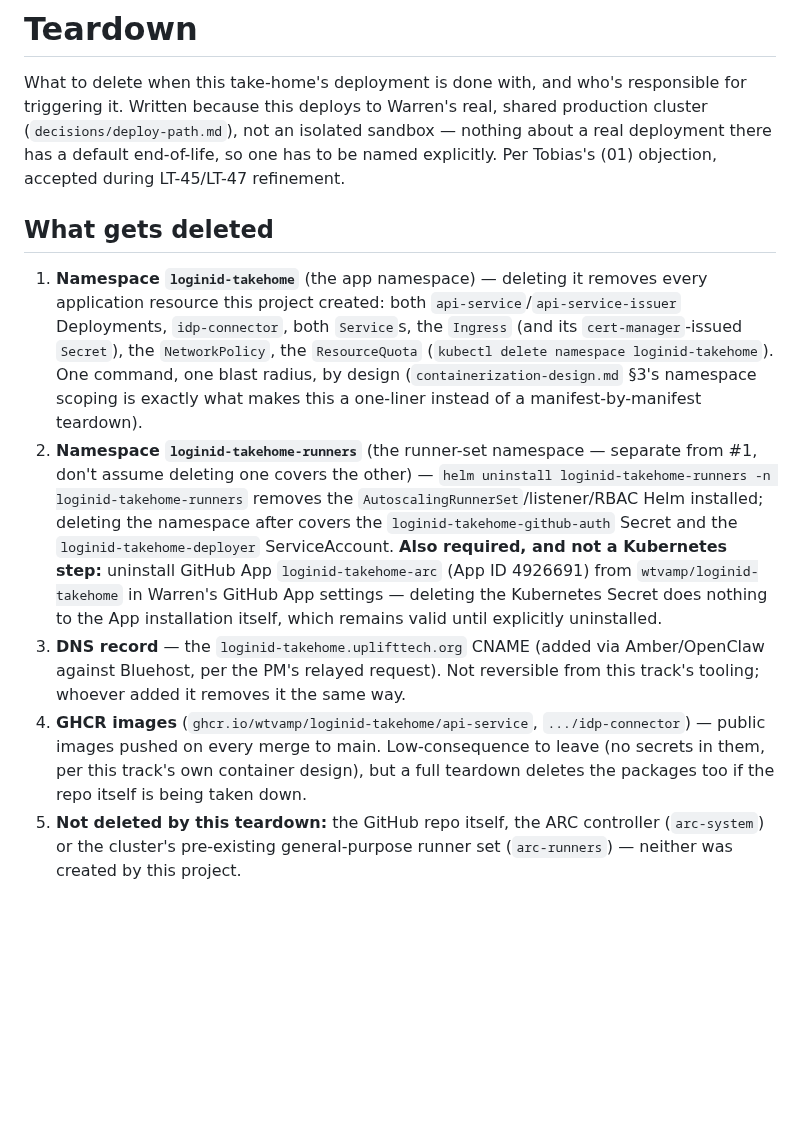
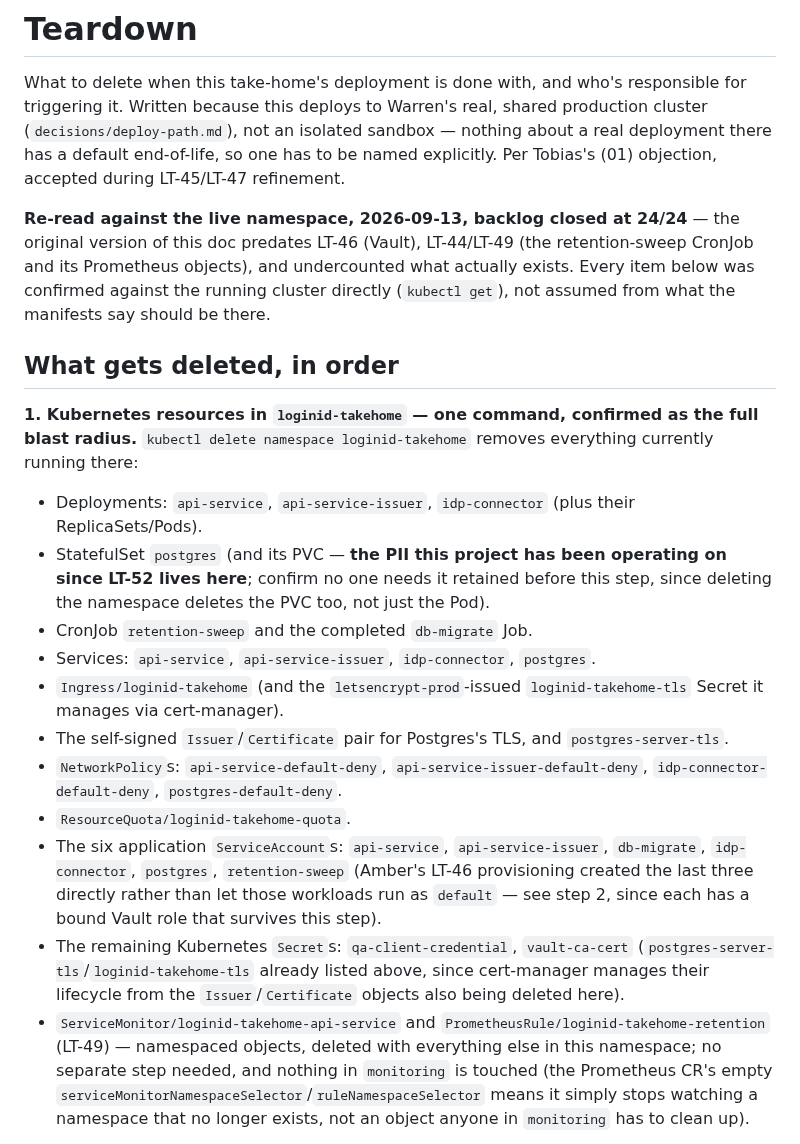
Before and after one commit to wtvamp/loginid-takehome, a Markdown page: 04-infra-devops/teardown.md, the part around one of its changes. Rendered like a GitHub page; blank space fills up the shorter version.

Commit message:
teardown.md: re-read against the live namespace, updated for everything built since LT-45/47
The original version predated LT-46 (Vault), LT-44/49 (retention-sweep
CronJob + Prometheus objects), and undercounted what actually exists.
Confirmed every item against the running cluster directly (kubectl
get), not assumed from the manifests:

- All six ServiceAccounts, the CronJob, the ServiceMonitor/
  PrometheusRule, vault-ca-cert, the deployer Role's accumulated
  grants (batch/cronjobs, monitoring.coreos.com), the third GHCR image
  (migrate) -- none were in the original list.
- New step 2: Vault cleanup (five roles/policies, six KV paths) is
  Amber's, outside Kubernetes entirely, sequenced after the Kubernetes
  namespace deletion since the K8s objects reference Vault, not the
  reverse -- safe to remove the Vault side once nothing is actively
  authenticating against it.
- Flagged explicitly, not silently: the postgres StatefulSet's PVC (the
  actual PII this project has operated on since LT-52) goes with the
  namespace in step 1 -- confirm no one needs it retained before
  triggering teardown.
- Confirmed what's explicitly NOT touched: monitoring/logging platform
  infrastructure, including the Filebeat drop_event regex fix, which
  outlives this project's teardown as a platform improvement.

Story: LT-45 (teardown, closing task)
Work-By: Theo Bergman (04-infra-devops lead)
Co-Authored-By: Claude Sonnet 5 <noreply@anthropic.com>
Claude-Session: https://claude.ai/code/session_01CnkuYV6xXmzt8kmeiHjPCG

```diff
--- a/04-infra-devops/teardown.md
+++ b/04-infra-devops/teardown.md
@@ -2,10 +2,20 @@
 
 What to delete when this take-home's deployment is done with, and who's responsible for triggering it. Written because this deploys to Warren's real, shared production cluster (`decisions/deploy-path.md`), not an isolated sandbox — nothing about a real deployment there has a default end-of-life, so one has to be named explicitly. Per Tobias's (01) objection, accepted during LT-45/LT-47 refinement.
 
-## What gets deleted
+**Re-read against the live namespace, 2026-09-13, backlog closed at 24/24** — the original version of this doc predates LT-46 (Vault), LT-44/LT-49 (the retention-sweep CronJob and its Prometheus objects), and undercounted what actually exists. Every item below was confirmed against the running cluster directly (`kubectl get`), not assumed from what the manifests say should be there.
 
-1. **Namespace `loginid-takehome`** (the app namespace) — deleting it removes every application resource this project created: both `api-service`/`api-service-issuer` Deployments, `idp-connector`, both `Service`s, the `Ingress` (and its `cert-manager`-issued `Secret`), the `NetworkPolicy`, the `ResourceQuota` (`kubectl delete namespace loginid-takehome`). One command, one blast radius, by design (`containerization-design.md` §3's namespace scoping is exactly what makes this a one-liner instead of a manifest-by-manifest teardown).
-2. **Namespace `loginid-takehome-runners`** (the runner-set namespace — separate from #1, don't assume deleting one covers the other) — `helm uninstall loginid-takehome-runners -n loginid-takehome-runners` removes the `AutoscalingRunnerSet`/listener/RBAC Helm installed; deleting the namespace after covers the `loginid-takehome-github-auth` Secret and the `loginid-takehome-deployer` ServiceAccount. **Also required, and not a Kubernetes step:** uninstall GitHub App `loginid-takehome-arc` (App ID 4926691) from `wtvamp/loginid-takehome` in Warren's GitHub App settings — deleting the Kubernetes Secret does nothing to the App installation itself, which remains valid until explicitly uninstalled.
-3. **DNS record** — the `loginid-takehome.uplifttech.org` CNAME (added via Amber/OpenClaw against Bluehost, per the PM's relayed request). Not reversible from this track's tooling; whoever added it removes it the same way.
-4. **GHCR images** (`ghcr.io/wtvamp/loginid-takehome/api-service`, `.../idp-connector`) — public images pushed on every merge to main. Low-consequence to leave (no secrets in them, per this track's own container design), but a full teardown deletes the packages too if the repo itself is being taken down.
-5. **Not deleted by this teardown:** the GitHub repo itself, the ARC controller (`arc-system`) or the cluster's pre-existing general-purpose runner set (`arc-runners`) — neither was created by this project.
+## What gets deleted, in order
+
+**1. Kubernetes resources in `loginid-takehome` — one command, confirmed as the full blast radius.** `kubectl delete namespace loginid-takehome` removes everything currently running there:
+   - Deployments: `api-service`, `api-service-issuer`, `idp-connector` (plus their ReplicaSets/Pods).
+   - StatefulSet `postgres` (and its PVC — **the PII this project has been operating on since LT-52 lives here**; confirm no one needs it retained before this step, since deleting the namespace deletes the PVC too, not just the Pod).
+   - CronJob `retention-sweep` and the completed `db-migrate` Job.
+   - Services: `api-service`, `api-service-issuer`, `idp-connector`, `postgres`.
+   - `Ingress/loginid-takehome` (and the `letsencrypt-prod`-issued `loginid-takehome-tls` Secret it manages via cert-manager).
+   - The self-signed `Issuer`/`Certificate` pair for Postgres's TLS, and `postgres-server-tls`.
+   - `NetworkPolicy`s: `api-service-default-deny`, `api-service-issuer-default-deny`, `idp-connector-default-deny`, `postgres-default-deny`.
+   - `ResourceQuota/loginid-takehome-quota`.
+   - The six application `ServiceAccount`s: `api-service`, `api-service-issuer`, `db-migrate`, `idp-connector`, `postgres`, `retention-sweep` (Amber's LT-46 provisioning created the last three directly rather than let those workloads run as `default` — see step 2, since each has a bound Vault role that survives this step).
+   - The remaining Kubernetes `Secret`s: `qa-client-credential`, `vault-ca-cert` (`postgres-server-tls`/`loginid-takehome-tls` already listed above, since cert-manager manages their lifecycle from the `Issuer`/`Certificate` objects also being deleted here).
+   - `ServiceMonitor/loginid-takehome-api-service` and `PrometheusRule/loginid-takehome-retention` (LT-49) — namespaced objects, deleted with everything else in this namespace; no separate step needed, and nothing in `monitoring` is touched (the Prometheus CR's empty `serviceMonitorNamespaceSelector`/`ruleNamespaceSelector` means it simply stops watching a namespace that no longer exists, not an object anyone in `monitoring` has to clean up).
+
```
Also changed, not shown: other parts of 04-infra-devops/teardown.md (+14 -2 lines).
